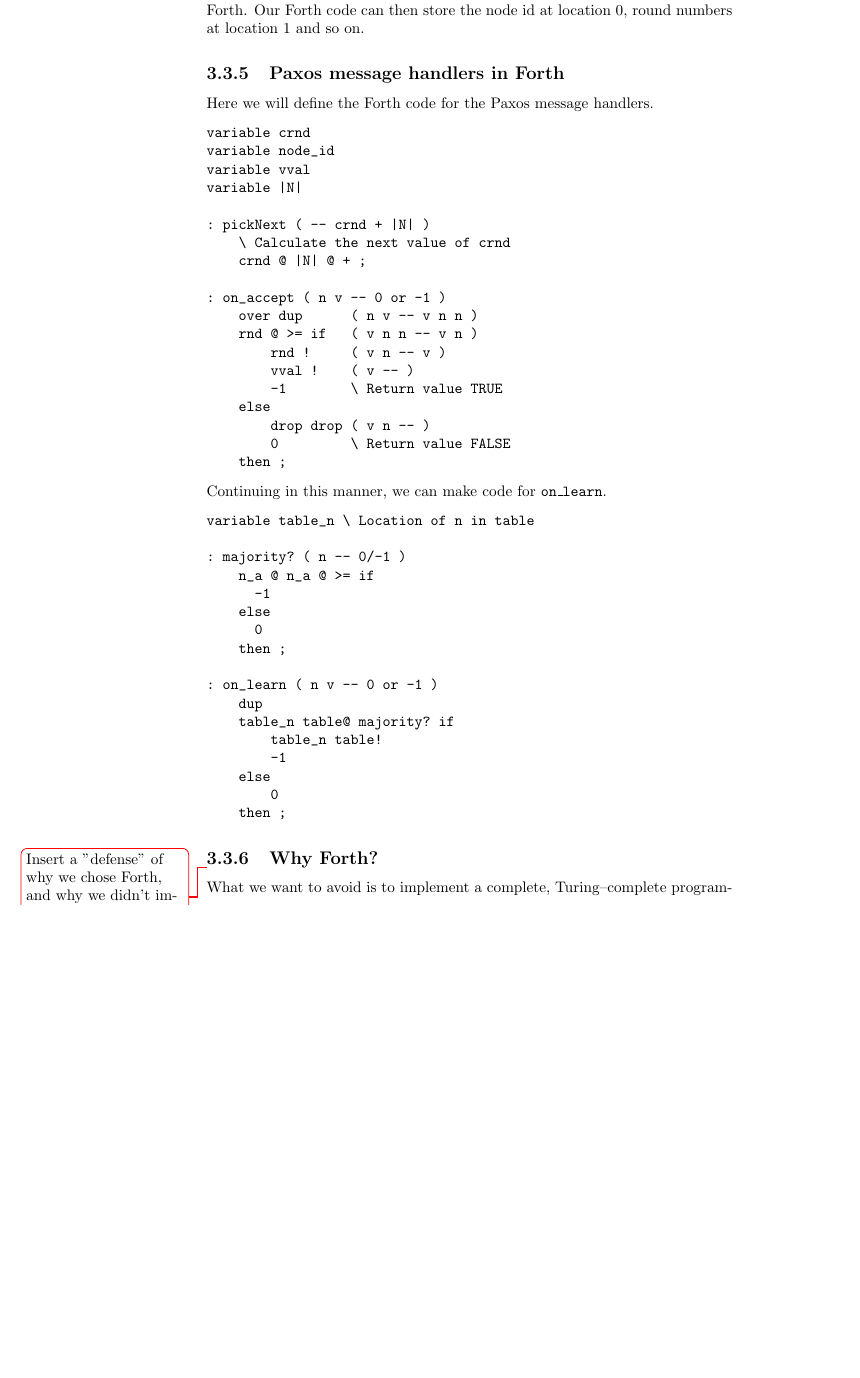
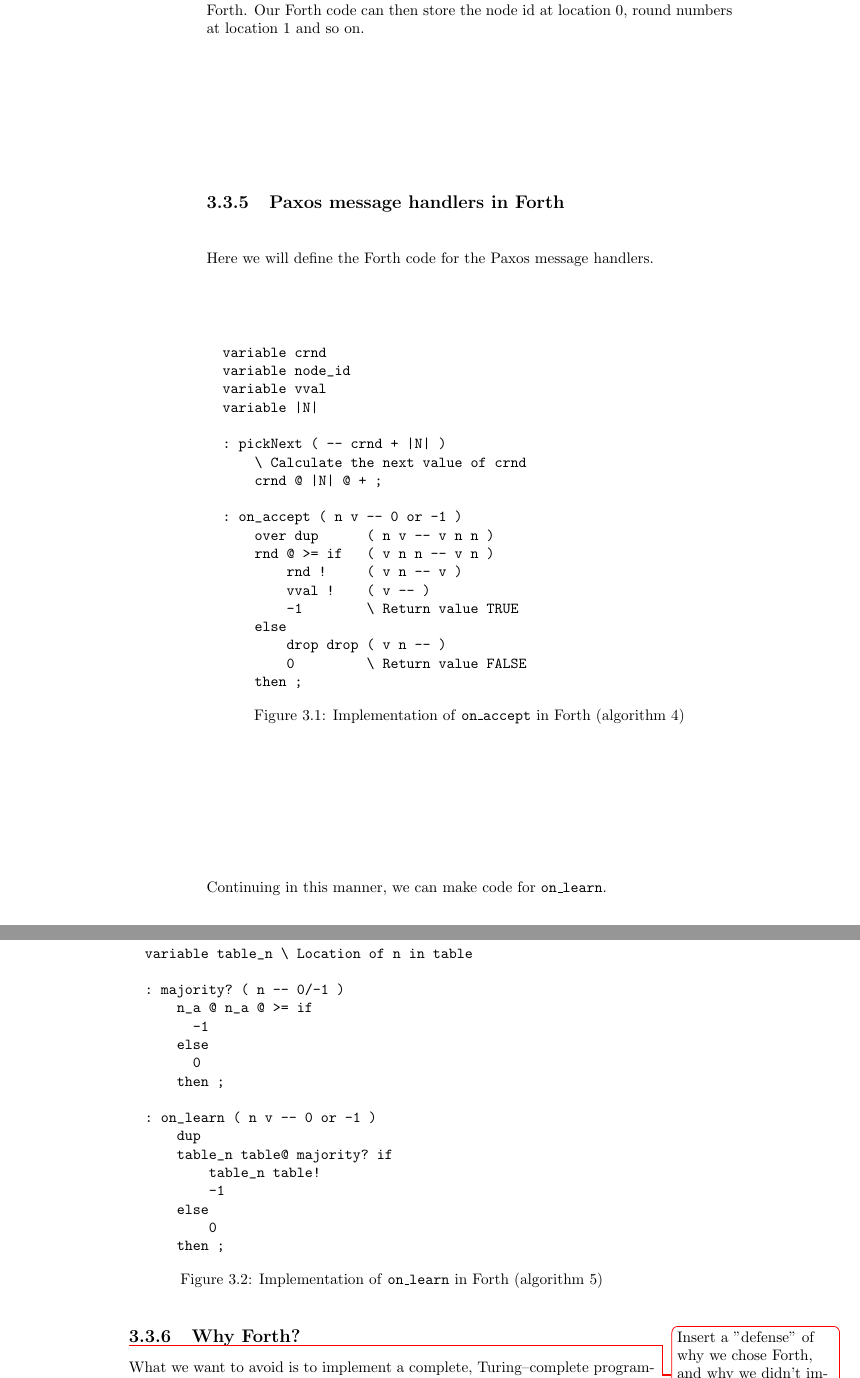
Before and after one commit to cslarsen/bachelor, a LaTeX thesis (thesis/thesis.tex, which reads thesis/paxos-algorithm.tex): part of page 20 of 31 before the commit and two parts of pages 20 and 21 of 31 after it, the two joined at a grey line, cut so that both start at the same text, the shorter picture padded with empty space. Compiled offline with pdfLaTeX.

Commit message:
Added captions to Forth code

```diff
--- a/thesis/paxos-algorithm.tex
+++ b/thesis/paxos-algorithm.tex
@@ -338,7 +341,9 @@ numbers at location 1 and so on.
 
 Here we will define the Forth code for the Paxos message handlers.
 
-\begin{verbatim}
+\begin{figure}[H]
+  \centering
+  \begin{Verbatim}
   variable crnd
   variable node_id
   variable vval
@@ -358,11 +363,16 @@ variable |N|
           drop drop ( v n -- )
           0         \ Return value FALSE
       then ;
-\end{verbatim}
+  \end{Verbatim}
+  \caption{Implementation of \texttt{on\_{}accept} in Forth (algorithm \ref{algorithm:paxos.simple.acceptor})}
+  \label{program:forth.on-accept}
+\end{figure}
 
 Continuing in this manner, we can make code for \texttt{on\_{}learn}.
 
-\begin{verbatim}
+\begin{figure}[H]
+  \centering
+  \begin{Verbatim}
   variable table_n \ Location of n in table
 
   : majority? ( n -- 0/-1 )
@@ -380,7 +390,10 @@ variable table_n \ Location of n in table
       else
           0
       then ;
-\end{verbatim}
+  \end{Verbatim}
+  \caption{Implementation of \texttt{on\_{}learn} in Forth (algorithm \ref{algorithm:paxos.simple.learner})}
+  \label{program:forth.on-learn}
+\end{figure}
 
 \subsection{Why Forth?}
 
```
Also changed, not shown: thesis/paxos-algorithm.tex (3 more changed lines). Lines whose indentation alone changed are shown as unchanged.
